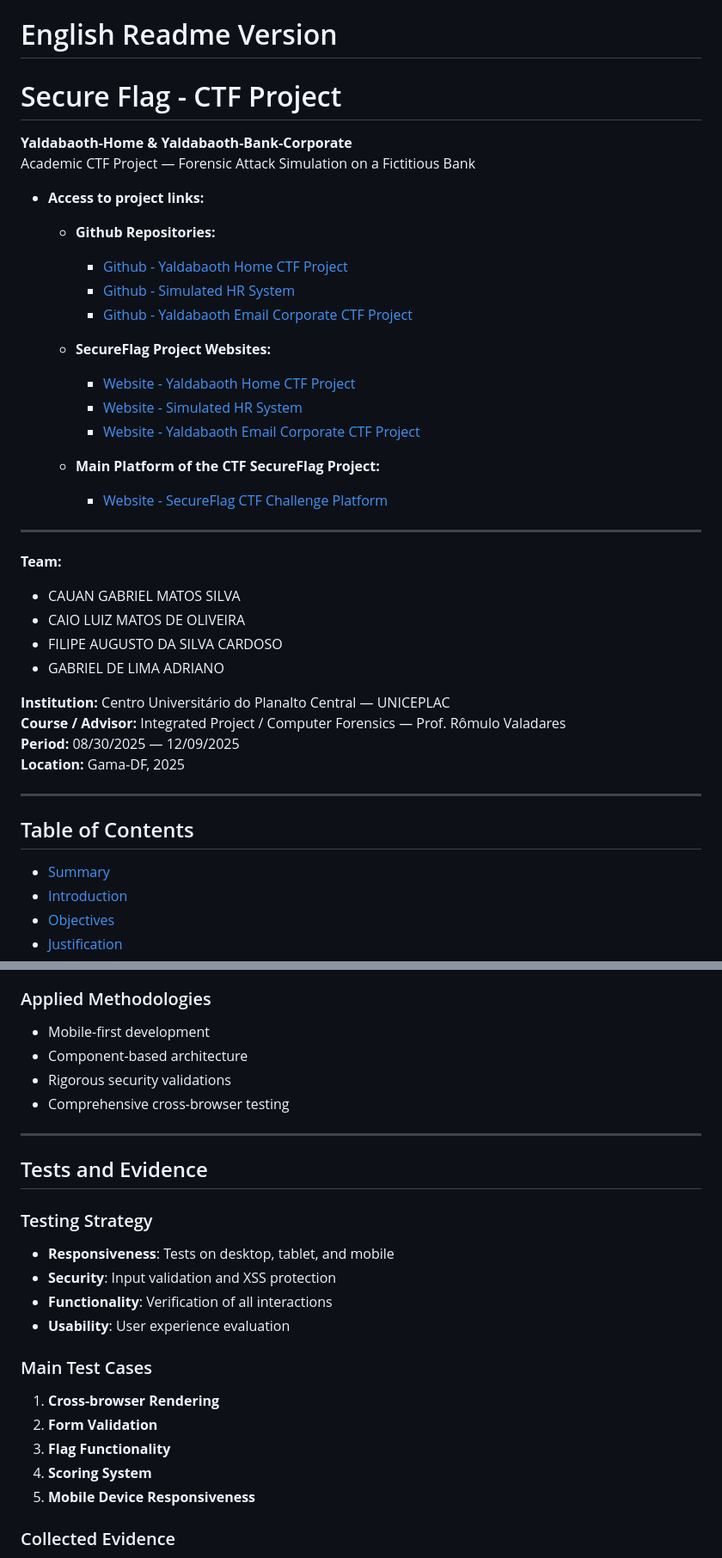
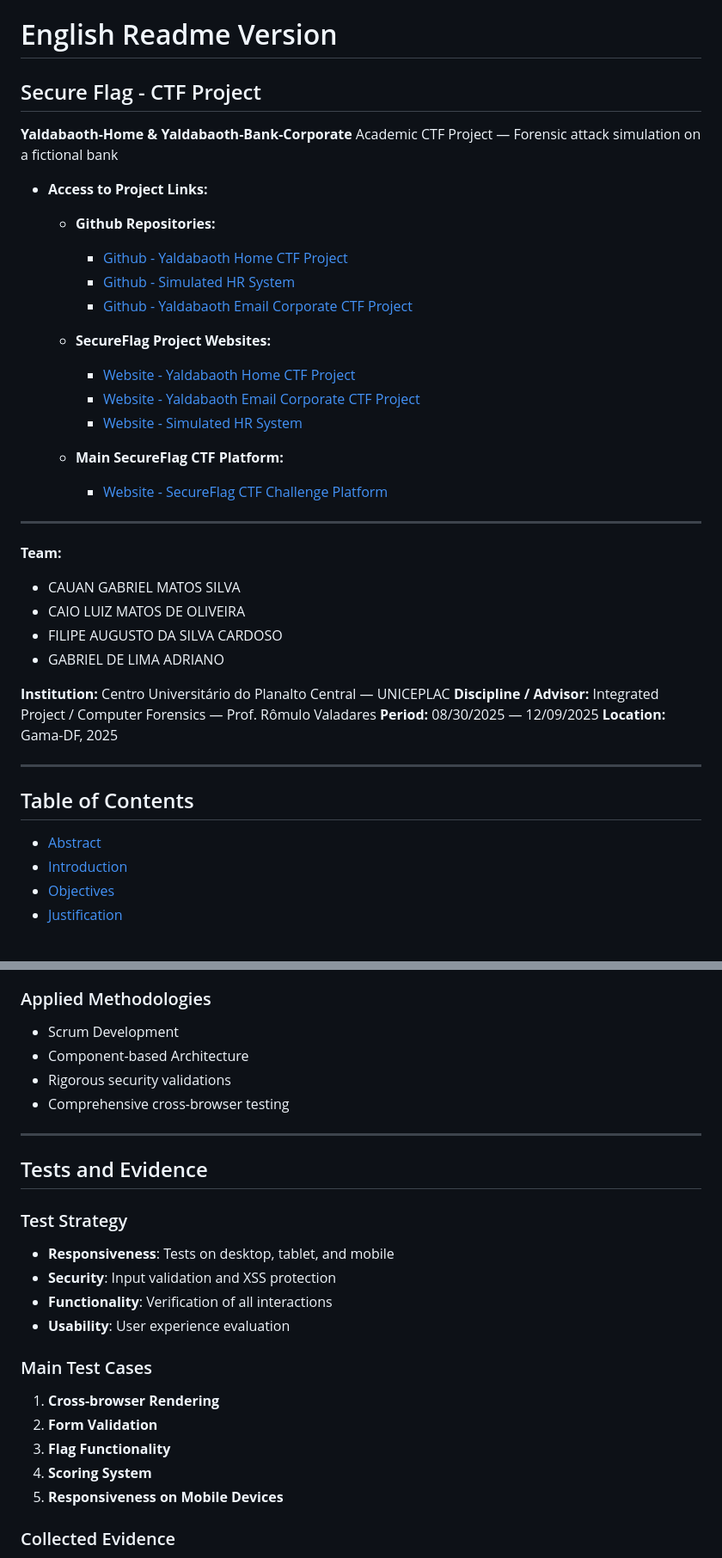
Before and after one commit to Cauan33XL/SecureFlag-Sistema-Simulado-RH, a Markdown page: README.md, 2 parts joined by grey strips. Shown at 86% size. Drawn GitHub-style.

```diff
--- a/README.md
+++ b/README.md
@@ -411,24 +411,23 @@ Prof. Rômulo Valadares - UNICEPLAC
 
 # English Readme Version
 
-# Secure Flag - CTF Project
+## Secure Flag - CTF Project
 **Yaldabaoth-Home & Yaldabaoth-Bank-Corporate**
-Academic CTF Project — Forensic Attack Simulation on a Fictitious Bank
+Academic CTF Project — Forensic attack simulation on a fictional bank
 
-- **Access to project links:**
+- **Access to Project Links:**
 
   - **Github Repositories:**
     - [Github - Yaldabaoth Home CTF Project](https://github.com/Cauan33XL/yaldabaoth-home-ctf-project)
     - [Github - Simulated HR System](https://github.com/Cauan33XL/SecureFlag-Sistema-Simulado-RH)
     - [Github - Yaldabaoth Email Corporate CTF Project](https://github.com/Cauan33XL/yaldabaoth-email-corporate-ctf-project)
 
+  - **SecureFlag Project Websites:**
+    - [Website - Yaldabaoth Home CTF Project](https://yaldabaoth-bank-home-ctf.vercel.app/)
+    - [Website - Yaldabaoth Email Corporate CTF Project](https://yaldabaoth-bank-email-ctf.vercel.app/)
+    - [Website - Simulated HR System](https://yaldabaoth-sistema-rh-ctf.vercel.app/)
 
-  - **SecureFlag Project Websites:**
-    - [Website - Yaldabaoth Home CTF Project](https://cauan33xl.github.io/yaldabaoth-home-ctf-project/)
-    - [Website - Simulated HR System](https://cauan33xl.github.io/SecureFlag-Sistema-Simulado-RH/)
-    - [Website - Yaldabaoth Email Corporate CTF Project](https://cauan33xl.github.io/yaldabaoth-email-corporate-ctf-project/)
-
-  - **Main Platform of the CTF SecureFlag Project:**
+  - **Main SecureFlag CTF Platform:**
     - [Website - SecureFlag CTF Challenge Platform](https://secureflagctf.svxsec.com/page)
 
 ---
@@ -440,14 +439,14 @@ Academic CTF Project — Forensic Attack Simulation on a Fictitious Bank
 - GABRIEL DE LIMA ADRIANO
 
 **Institution:** Centro Universitário do Planalto Central — UNICEPLAC
-**Course / Advisor:** Integrated Project / Computer Forensics — Prof. Rômulo Valadares
+**Discipline / Advisor:** Integrated Project / Computer Forensics — Prof. Rômulo Valadares
 **Period:** 08/30/2025 — 12/09/2025
 **Location:** Gama-DF, 2025
 
 ---
 
 ## Table of Contents
-- [Summary](#summary)
+- [Abstract](#abstract)
 - [Introduction](#introduction)
 - [Objectives](#objectives)
 - [Justification](#justification)
@@ -679,8 +677,8 @@ Flag Submission → Validation → Scoring
 - **GitHub Actions**: Automated CI/CD
 
 ### Applied Methodologies
-- Mobile-first development
-- Component-based architecture
+- Scrum Development
+- Component-based Architecture
 - Rigorous security validations
 - Comprehensive cross-browser testing
 
@@ -688,7 +686,7 @@ Flag Submission → Validation → Scoring
 
 ## Tests and Evidence
 
-### Testing Strategy
+### Test Strategy
 - **Responsiveness**: Tests on desktop, tablet, and mobile
 - **Security**: Input validation and XSS protection
 - **Functionality**: Verification of all interactions
@@ -699,7 +697,7 @@ Flag Submission → Validation → Scoring
 2. **Form Validation**
 3. **Flag Functionality**
 4. **Scoring System**
-5. **Mobile Device Responsiveness**
+5. **Responsiveness on Mobile Devices**
 
 ### Collected Evidence
 - Complete screenshots of all screens
```
Also changed, not shown: other parts of README.md (+60 -59 lines).
